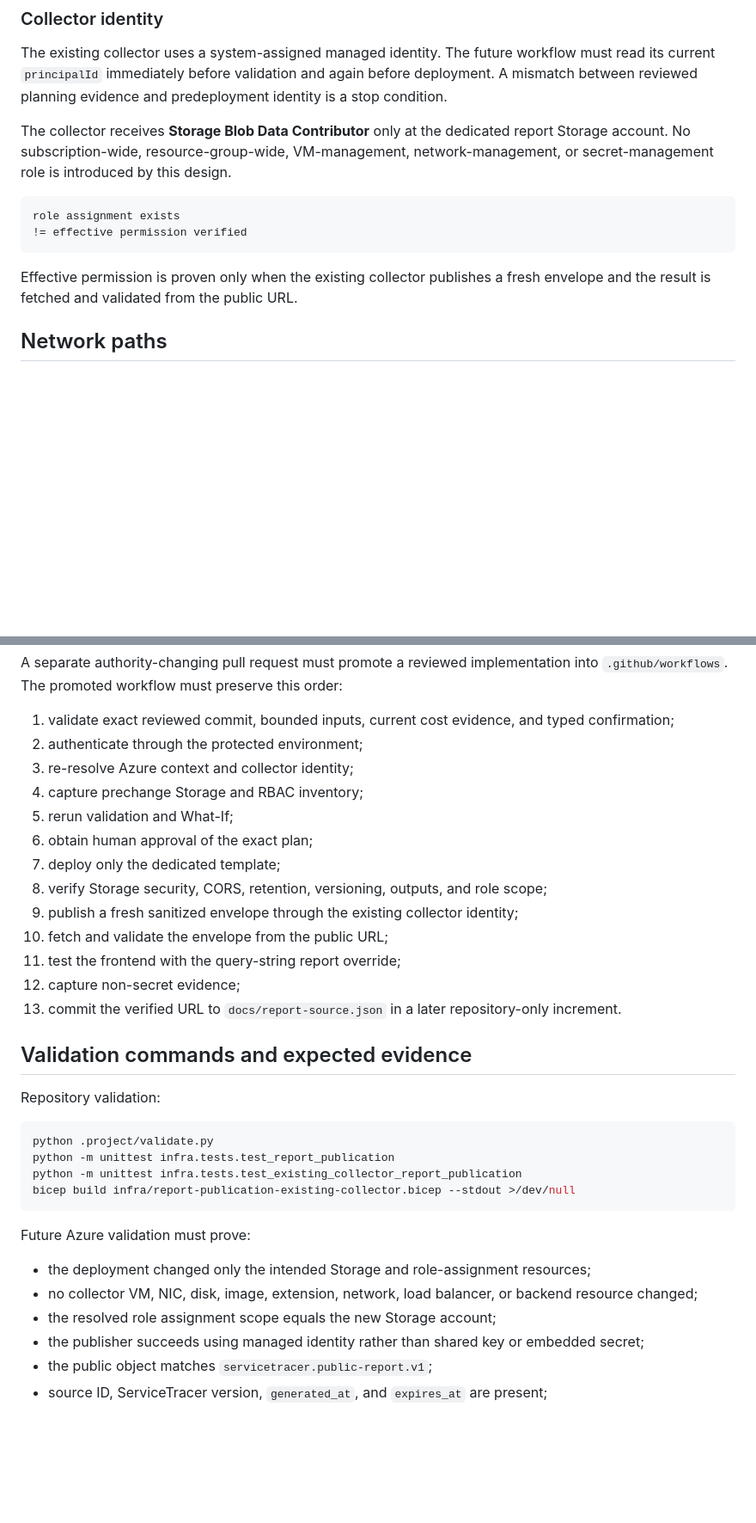
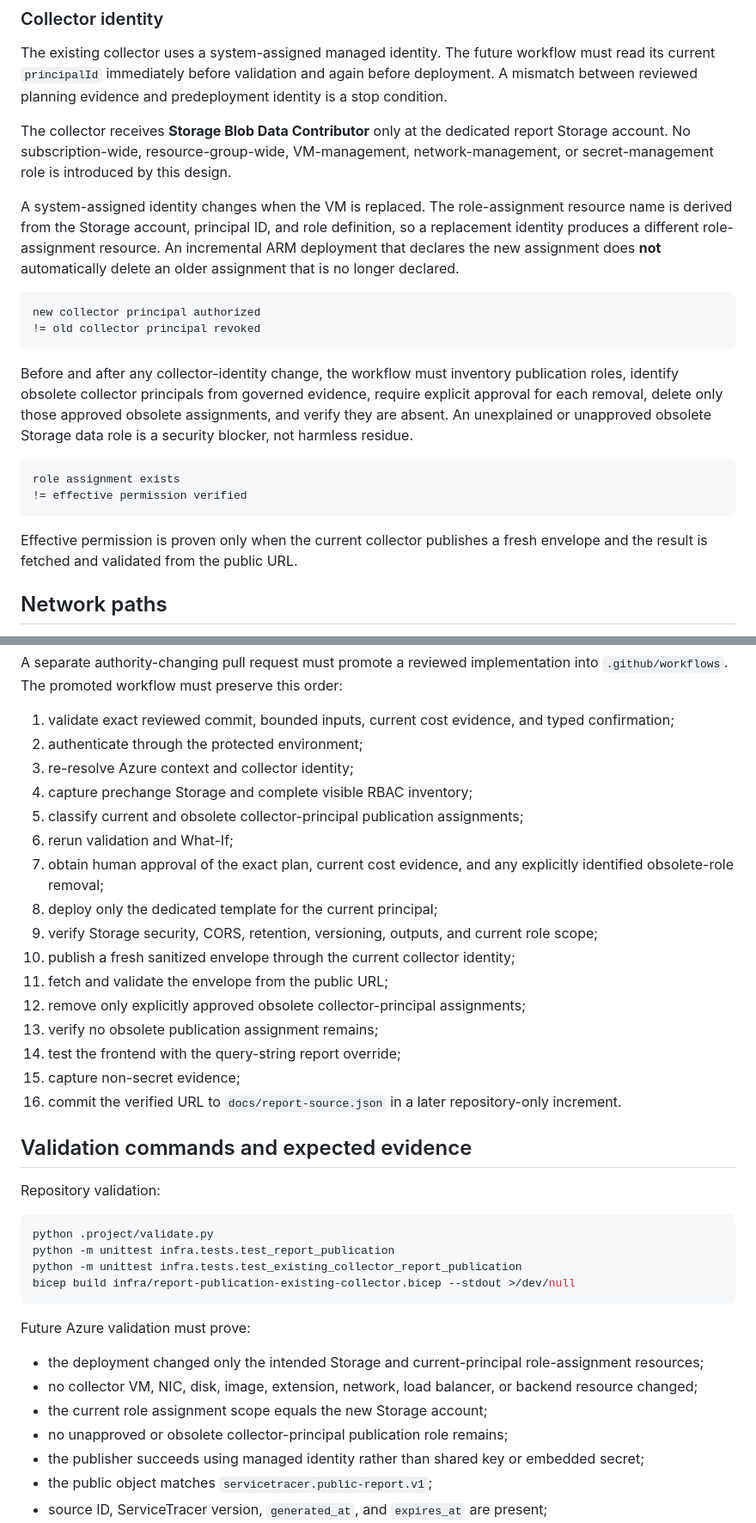
Before and after one commit to anthonyedgar30000/azure-iac-msp-lab, a Markdown page: docs/designs/existing-collector-public-report.md, 2 parts joined by grey strips. Shown at 86% size. GitHub-like rendering; blank space fills up the shorter version.

Commit message:
Document managed-identity role lifecycle

````diff
--- a/docs/designs/existing-collector-public-report.md
+++ b/docs/designs/existing-collector-public-report.md
@@ -75,12 +75,21 @@ The existing collector uses a system-assigned managed identity. The future workf
 
 The collector receives **Storage Blob Data Contributor** only at the dedicated report Storage account. No subscription-wide, resource-group-wide, VM-management, network-management, or secret-management role is introduced by this design.
 
+A system-assigned identity changes when the VM is replaced. The role-assignment resource name is derived from the Storage account, principal ID, and role definition, so a replacement identity produces a different role-assignment resource. An incremental ARM deployment that declares the new assignment does **not** automatically delete an older assignment that is no longer declared.
+
+```text
+new collector principal authorized
+!= old collector principal revoked
+```
+
+Before and after any collector-identity change, the workflow must inventory publication roles, identify obsolete collector principals from governed evidence, require explicit approval for each removal, delete only those approved obsolete assignments, and verify they are absent. An unexplained or unapproved obsolete Storage data role is a security blocker, not harmless residue.
+
 ```text
 role assignment exists
 != effective permission verified
 ```
 
-Effective permission is proven only when the existing collector publishes a fresh envelope and the result is fetched and validated from the public URL.
+Effective permission is proven only when the current collector publishes a fresh envelope and the result is fetched and validated from the public URL.
 
 ## Network paths
 
@@ -167,16 +180,19 @@ A separate authority-changing pull request must promote a reviewed implementatio
 1. validate exact reviewed commit, bounded inputs, current cost evidence, and typed confirmation;
 2. authenticate through the protected environment;
 3. re-resolve Azure context and collector identity;
-4. capture prechange Storage and RBAC inventory;
-5. rerun validation and What-If;
-6. obtain human approval of the exact plan;
-7. deploy only the dedicated template;
-8. verify Storage security, CORS, retention, versioning, outputs, and role scope;
-9. publish a fresh sanitized envelope through the existing collector identity;
-10. fetch and validate the envelope from the public URL;
-11. test the frontend with the query-string report override;
-12. capture non-secret evidence;
-13. commit the verified URL to `docs/report-source.json` in a later repository-only increment.
+4. capture prechange Storage and complete visible RBAC inventory;
+5. classify current and obsolete collector-principal publication assignments;
+6. rerun validation and What-If;
+7. obtain human approval of the exact plan, current cost evidence, and any explicitly identified obsolete-role removal;
+8. deploy only the dedicated template for the current principal;
+9. verify Storage security, CORS, retention, versioning, outputs, and current role scope;
+10. publish a fresh sanitized envelope through the current collector identity;
+11. fetch and validate the envelope from the public URL;
+12. remove only explicitly approved obsolete collector-principal assignments;
+13. verify no obsolete publication assignment remains;
+14. test the frontend with the query-string report override;
+15. capture non-secret evidence;
+16. commit the verified URL to `docs/report-source.json` in a later repository-only increment.
 
 ## Validation commands and expected evidence
 
@@ -191,9 +207,10 @@ bicep build infra/report-publication-existing-collector.bicep --stdout >/dev/nul
 
 Future Azure validation must prove:
 
-- the deployment changed only the intended Storage and role-assignment resources;
+- the deployment changed only the intended Storage and current-principal role-assignment resources;
 - no collector VM, NIC, disk, image, extension, network, load balancer, or backend resource changed;
-- the resolved role assignment scope equals the new Storage account;
+- the current role assignment scope equals the new Storage account;
+- no unapproved or obsolete collector-principal publication role remains;
 - the publisher succeeds using managed identity rather than shared key or embedded secret;
 - the public object matches `servicetracer.public-report.v1`;
 - source ID, ServiceTracer version, `generated_at`, and `expires_at` are present;
````
Also changed, not shown: other parts of docs/designs/existing-collector-public-report.md (+20 -10 lines).
